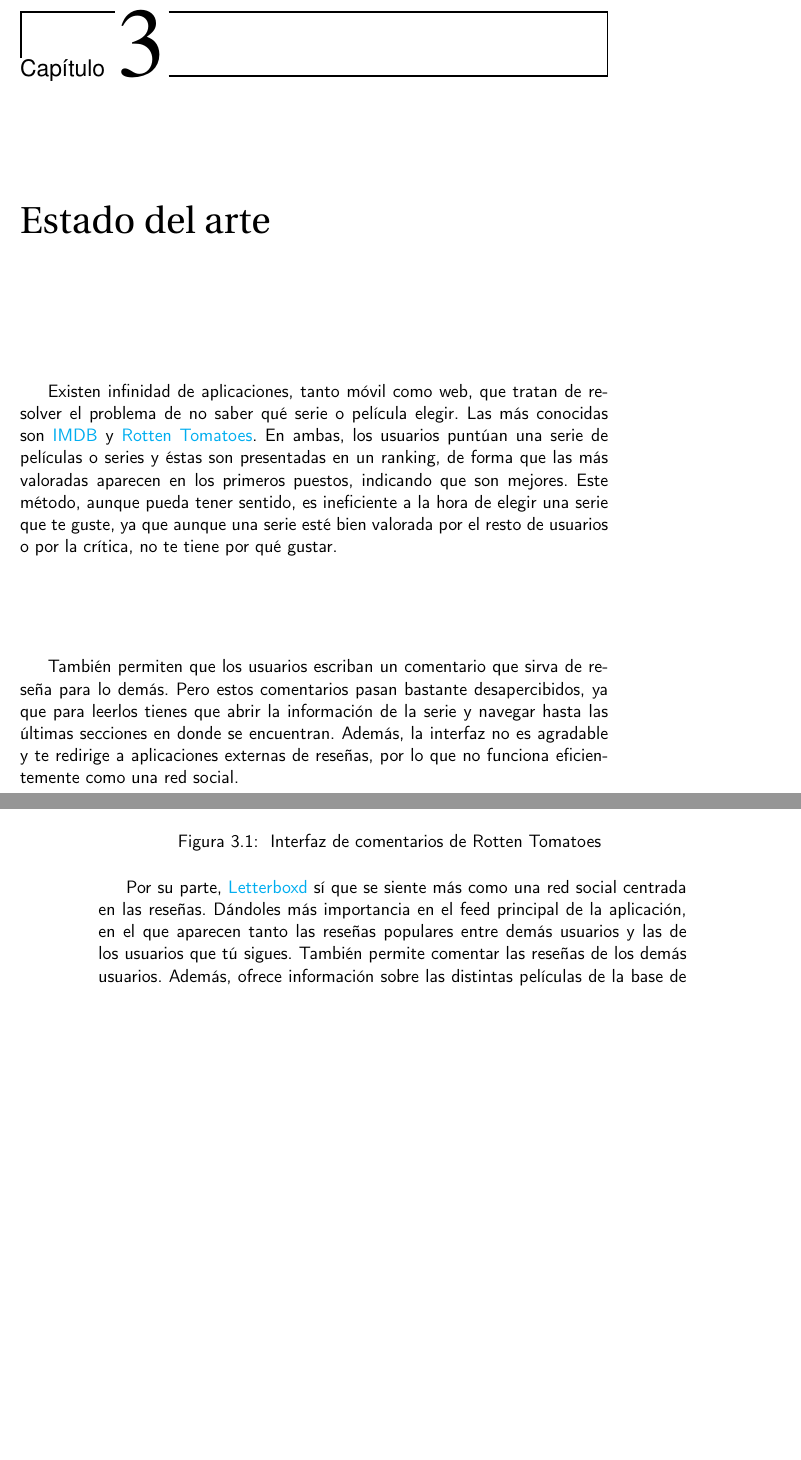
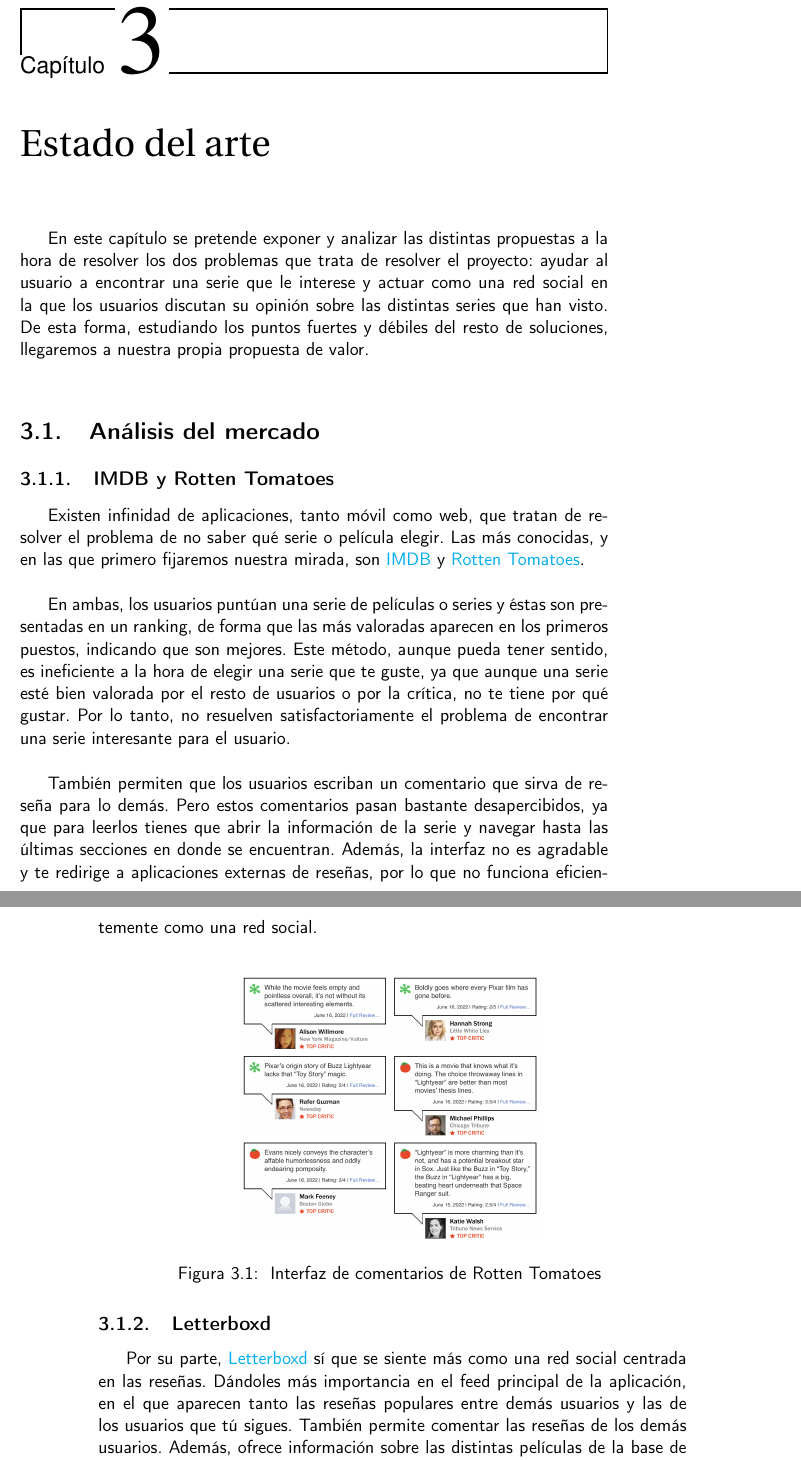
Before and after one commit to Torchu/flixbuff, a LaTeX book (doc/proyecto.tex, which reads doc/secciones/03_estado_del_arte.tex): two parts of pages 19 and 20 of 30 before the commit and two parts of pages 19 and 20 of 32 after it, joined at a grey line, cut so that both start at the same text, the shorter picture padded with empty space. Compiled offline with pdfLaTeX.

Commit message:
updates estado del arte, adds label to objetivo

```diff
--- a/doc/secciones/03_estado_del_arte.tex
+++ b/doc/secciones/03_estado_del_arte.tex
@@ -1,13 +1,36 @@
 \chapter{Estado del arte}
 
-Existen infinidad de aplicaciones, tanto móvil como web, que tratan de resolver el problema de no saber qué serie o película elegir. Las más conocidas son \href{https://www.imdb.com}{IMDB} y \href{https://www.rottentomatoes.com}{Rotten Tomatoes}. En ambas, los usuarios puntúan una serie de películas o series y éstas son presentadas en un ranking, de forma que las más valoradas aparecen en los primeros puestos, indicando que son mejores. Este método, aunque pueda tener sentido, es ineficiente a la hora de elegir una serie que te guste, ya que aunque una serie esté bien valorada por el resto de usuarios o por la crítica, no te tiene por qué gustar. \\
+En este capítulo se pretende exponer y analizar las distintas propuestas a la hora de resolver los dos problemas que
+trata de resolver el proyecto: ayudar al usuario a encontrar una serie que le interese y actuar como una red social en
+la que los usuarios discutan su opinión sobre las distintas series que han visto. De esta forma, estudiando los puntos
+fuertes y débiles del resto de soluciones, llegaremos a nuestra propia propuesta de valor.\\
 
-También permiten que los usuarios escriban un comentario que sirva de reseña para lo demás. Pero estos comentarios pasan bastante desapercibidos, ya que para leerlos tienes que abrir la información de la serie y navegar hasta las últimas secciones en donde se encuentran. Además, la interfaz no es agradable y te redirige a aplicaciones externas de reseñas, por lo que no funciona eficientemente como una red social.\\
+\section{Análisis del mercado}
+\subsection{IMDB y Rotten Tomatoes}
+
+Existen infinidad de aplicaciones, tanto móvil como web, que tratan de resolver el problema de no saber qué serie o
+película elegir. Las más conocidas, y en las que primero fijaremos nuestra mirada, son \href{https://www.imdb.com}
+{IMDB} y \href{https://www.rottentomatoes.com}{Rotten Tomatoes}.\\
+
+En ambas, los usuarios puntúan una serie de películas o series y éstas son presentadas en un ranking, de forma que
+las más valoradas aparecen en los primeros puestos, indicando que son mejores. Este método, aunque pueda tener
+sentido, es ineficiente a la hora de elegir una serie que te guste, ya que aunque una serie esté bien valorada por
+el resto de usuarios o por la crítica, no te tiene por qué gustar. Por lo tanto, no resuelven satisfactoriamente
+el problema de encontrar una serie interesante para el usuario.\\
+
+También permiten que los usuarios escriban un comentario que sirva de reseña para lo demás. Pero estos comentarios
+pasan bastante desapercibidos, ya que para leerlos tienes que abrir la información de la serie y navegar hasta las
+últimas secciones en donde se encuentran. Además, la interfaz no es agradable y te redirige a aplicaciones externas de
+reseñas, por lo que no funciona eficientemente como una red social.\\
 \begin{figure}[H]
     \centering
     \includegraphics[scale=0.25]{img/rotten-tomatoes-comments.png}
-    \caption{ Interfaz de comentarios de Rotten Tomatoes }
-    \label{fig:rotten_tomatoes}
+    \caption{ Interfaz de comentarios de Rotten Tomatoes }\label{fig:rotten_tomatoes}
 \end{figure}
 
-Por su parte, \href{https://letterboxd.com}{Letterboxd} sí que se siente más como una red social centrada en las reseñas. Dándoles más importancia en el feed principal de la aplicación, en el que aparecen tanto las reseñas populares entre demás usuarios y las de los usuarios que tú sigues. También permite comentar las reseñas de los demás usuarios. Además, ofrece información sobre las distintas películas de la base de datos. De esta forma, Letterboxd se ofrece como una solución mucho más acertada a los problemas planteados en este proyecto.\\
+\subsection{Letterboxd}
+
+Por su parte, \href{https://letterboxd.com}{Letterboxd} sí que se siente más como una red social centrada en las
+reseñas. Dándoles más importancia en el feed principal de la aplicación, en el que aparecen tanto las reseñas populares
+entre demás usuarios y las de los usuarios que tú sigues. También permite comentar las reseñas de los demás usuarios.
+Además, ofrece información sobre las distintas películas de la base de datos. De esta forma, Letterboxd se ofrece como
```
Also changed, not shown: doc/secciones/01_introduccion.tex (+1 -1 lines), doc/secciones/03_estado_del_arte.tex (23 more changed lines).
